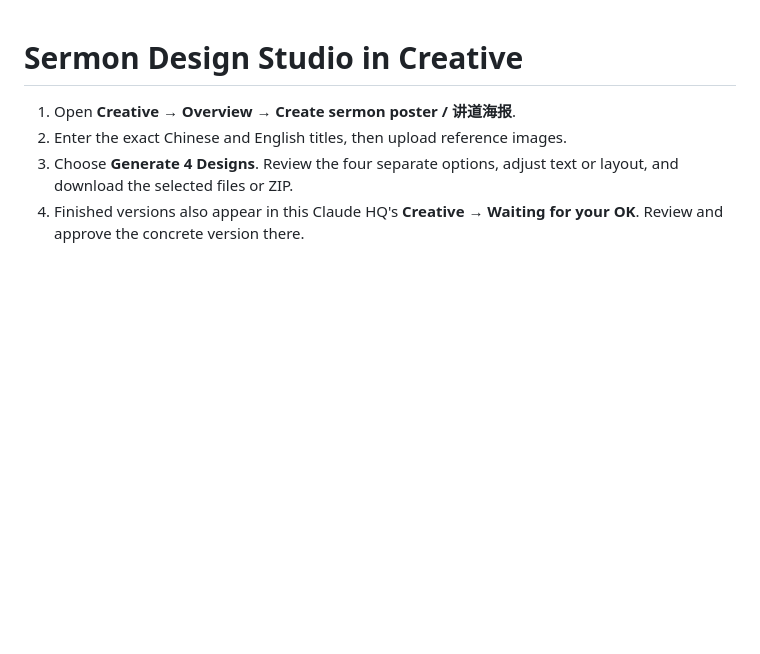
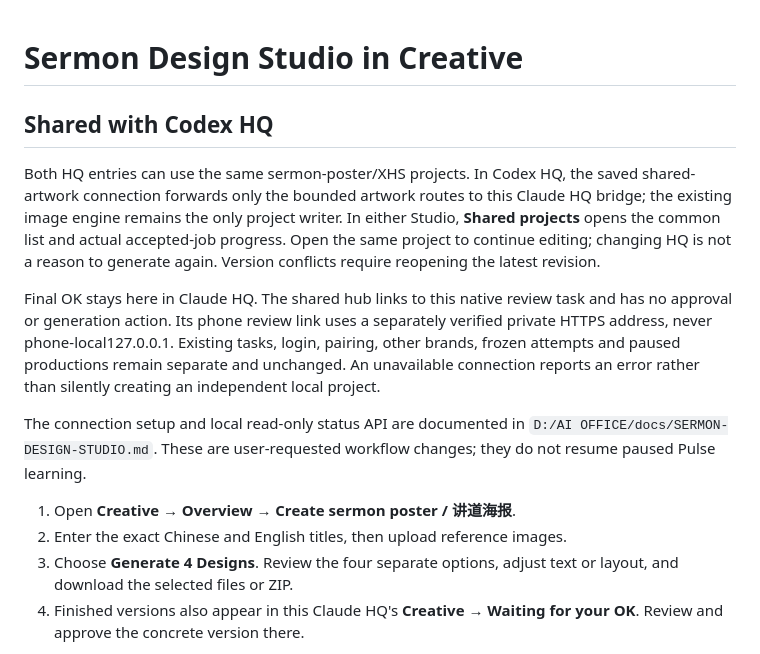
Before and after one commit to johnooi5593-hue/Agents-HQ, a Markdown page: docs/sermon-design-studio.md, the part around the change. GitHub-like rendering; blank space fills up the shorter version.

Commit message:
Document shared sermon projects across Claude and Codex HQ

```diff
--- a/docs/sermon-design-studio.md
+++ b/docs/sermon-design-studio.md
@@ -1,4 +1,12 @@
 # Sermon Design Studio in Creative
+
+## Shared with Codex HQ
+
+Both HQ entries can use the same sermon-poster/XHS projects. In Codex HQ, the saved shared-artwork connection forwards only the bounded artwork routes to this Claude HQ bridge; the existing image engine remains the only project writer. In either Studio, **Shared projects** opens the common list and actual accepted-job progress. Open the same project to continue editing; changing HQ is not a reason to generate again. Version conflicts require reopening the latest revision.
+
+Final OK stays here in Claude HQ. The shared hub links to this native review task and has no approval or generation action. Its phone review link uses a separately verified private HTTPS address, never phone-local127.0.0.1. Existing tasks, login, pairing, other brands, frozen attempts and paused productions remain separate and unchanged. An unavailable connection reports an error rather than silently creating an independent local project.
+
+The connection setup and local read-only status API are documented in `D:/AI OFFICE/docs/SERMON-DESIGN-STUDIO.md`. These are user-requested workflow changes; they do not resume paused Pulse learning.
 
 1. Open **Creative → Overview → Create sermon poster / 讲道海报**.
 2. Enter the exact Chinese and English titles, then upload reference images.
```
Also changed, not shown: 2 other files.
